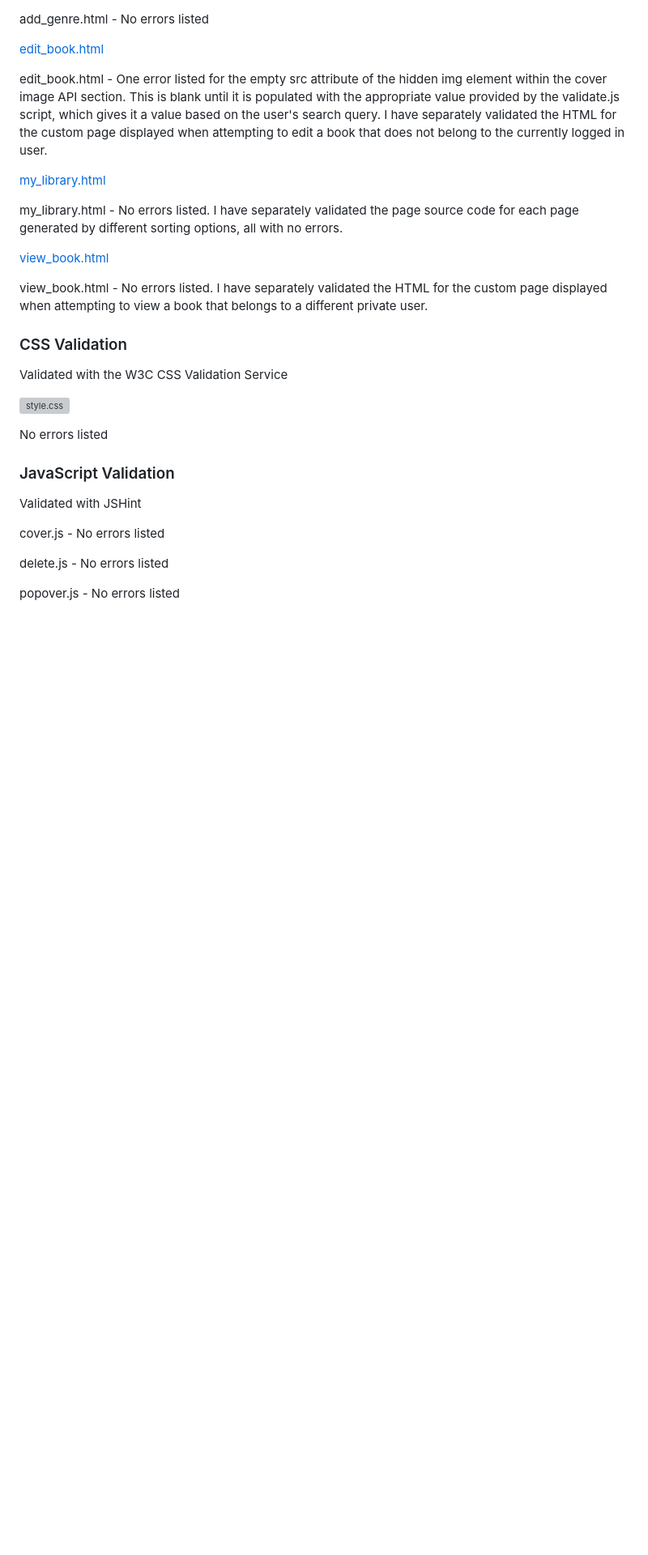
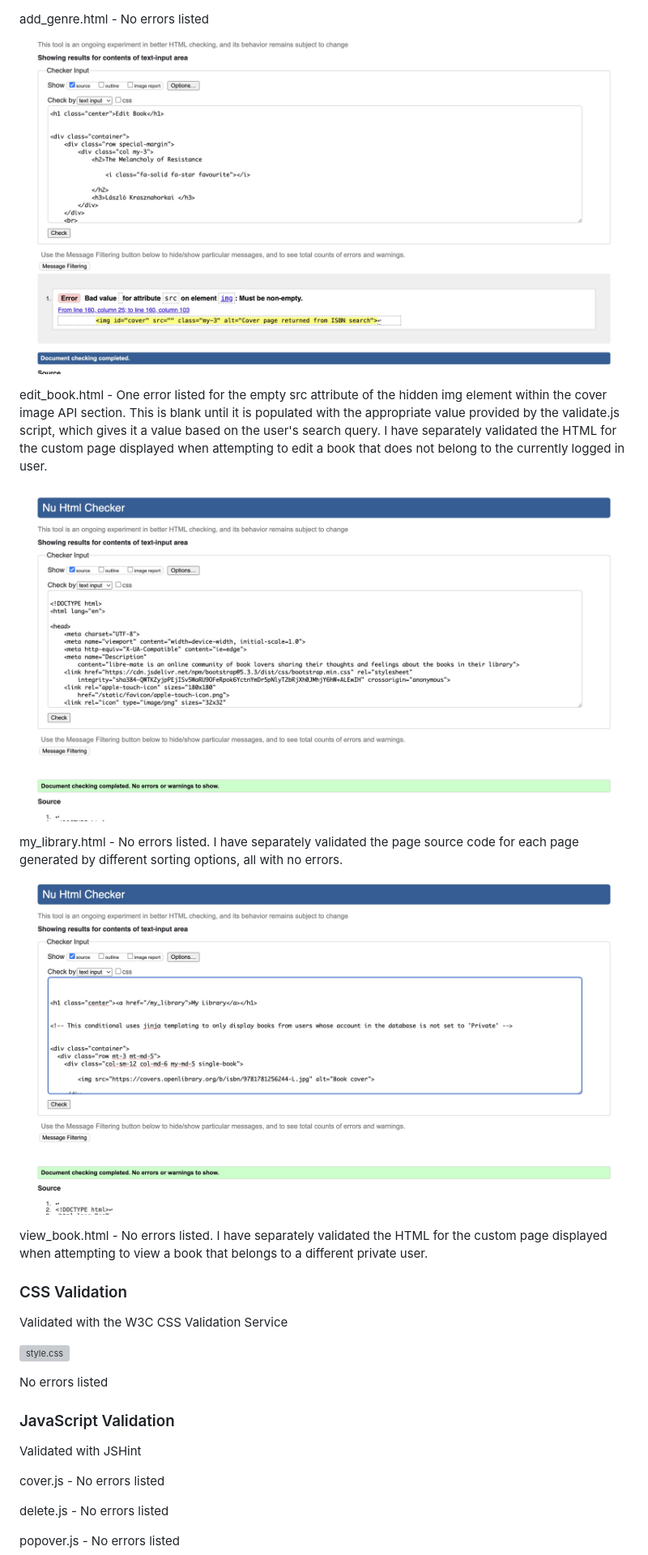
Before and after one commit to amorychambers/ci-ms3-backend, a Markdown page: README.md, the part around the change printed below. Shown: that part at 81% size. GitHub-like rendering; pictures changed too: docs/validation/edit-book-validation.png (added), docs/validation/my-library-validation.png (added), docs/validation/view-book-validation.png (added); blank space fills up the shorter version; grey boxes are pictures that could not be loaded.

```diff
--- a/README.md
+++ b/README.md
@@ -351,17 +351,17 @@ add_book.html - One error listed for the empty src attribute of the hidden img e
 add_genre.html - No errors listed
 
 
-[edit_book.html](docs/validation/edit-book.png)
+![edit_book.html](docs/validation/edit-book-validation.png)
 
 edit_book.html - One error listed for the empty src attribute of the hidden img element within the cover image API section. This is blank until it is populated with the appropriate value provided by the validate.js script, which gives it a value based on the user's search query. I have separately validated the HTML for the custom page displayed when attempting to edit a book that does not belong to the currently logged in user.
 
 
-[my_library.html](docs/validation/my-library.png)
+![my_library.html](docs/validation/my-library-validation.png)
 
 my_library.html - No errors listed. I have separately validated the page source code for each page generated by different sorting options, all with no errors.
 
 
-[view_book.html](docs/validation/view-book.png)
+![view_book.html](docs/validation/view-book-validation.png)
 
 view_book.html - No errors listed. I have separately validated the HTML for the custom page displayed when attempting to view a book that belongs to a different private user.
 
```
Also changed, not shown: other parts of README.md (+4 -4 lines), docs/validation/account-validation.png (added), docs/validation/add-book-validation.png (added), docs/validation/add-genre-validation.png (added).
